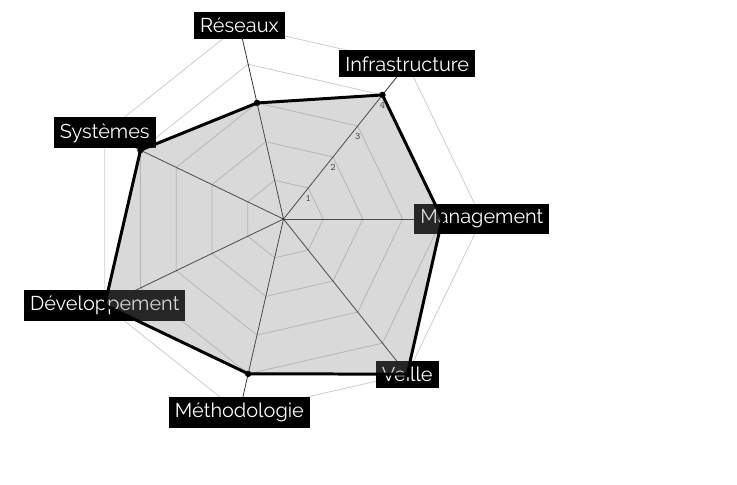
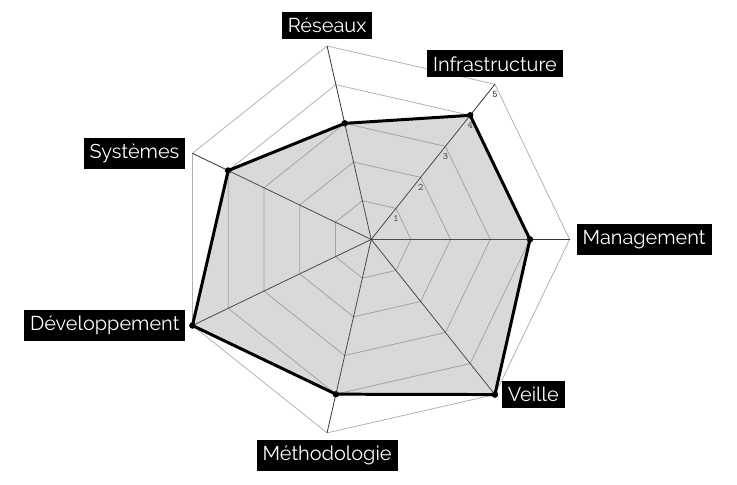
Before and after one commit to eburghar/l3charts, a LaTeX document (kiviat2.tex): part of the page, cut so that both start at the same text. Compiled offline with XeLaTeX.

Commit message:
feat: environment for dims

```diff
--- a/kiviat2.tex
+++ b/kiviat2.tex
@@ -6,70 +6,151 @@
 
 \usetikzlibrary{shapes}
 
-% \renewcommand*\familydefault{\ttdefault}% Force the monospace version of any font used
+\renewcommand*\familydefault{\sfdefault}% Force the sansserif version of any font used
 
 \ExplSyntaxOn
-\NewDocumentEnvironment {kiviatchart} {m O{3.5cm} O{3.5cm} O{5}} {
-	\clist_set:Nn \l_labels_clist {#1}
-	\tl_set:Nx \labels {\clist_use:Nn \l_labels_clist {,}}
-	\tl_set:Nx \D {\clist_count:N \l_labels_clist}% number of dimensions (config option)
-	\tl_set:Nn \R {#2}% maximal diagram radius (config option)
-	\tl_set:Nn \L {#3}% radius to put dimension labels (config option)
-	\tl_set:Nn \U {#4}% number of scale units (config option)
-	\tl_set:Nx \A {360/\D}% calculated angle between dimension axes
+\makeatletter % to access latex2e variables
 
-	\NewDocumentEnvironment {set} {} {
-		\seq_new:N \l_values_seq
-		\RenewDocumentCommand \value {m} {
-			\seq_put_right:Nn \l_values_seq {####1}
-		}
-	}{
-		\tl_set:Nx \values {\seq_use:Nn \l_values_seq {,}}
-		\seq_get_left:NN \l_values_seq \firstval
 
-		\foreach \v [count=\i from 1] in \values {
-			\node at (D\i-\v) [fill,circle,draw,inner\c_space_tl sep=1pt] {};
-		}
+\NewDocumentEnvironment {kiviatchart} {o} {
+    \prop_new:N \l_chartoptions_prop
+    \clist_new:N \l_chartoptions_clist
+    \keys_define:nn {kiviatchart} {
+        radius        .tl_set:N  = \R, % maximal diagram radius
+        labels-radius .tl_set:N  = \L, % radius to put dimension labels
+        units         .tl_set:N  = \U, % number of scale units
+        % forward all other options to tikzpicture
+        unknown .code:n = {\prop_put:Nxx \l_chartoptions_prop {\l_keys_key_str} {##1}}
+    }
+    \keys_set:nn {kiviatchart} {radius=3.5cm, labels-radius=3.5cm, units=5}
+    \IfValueT {#1} {\keys_set:nn {kiviatchart} {#1}}
+    % turn the prop to a clist
+    \prop_map_inline:Nn \l_chartoptions_prop {
+        \clist_put_right:Nn \l_chartoptions_clist {##1=##2}
+    }
+    % turn the clist back to a str
+	\str_set:Nx \l_chartoptions_str {[\clist_use:Nn \l_chartoptions_clist {,}]}
+	\str_show:N \l_chartoptions_str
 
-		\draw [color=black,line\c_space_tl width=1.5pt,opacity=1,fill\c_space_tl opacity=0.3,fill=gray] (D1-\firstval) \foreach \v [count=\i from 1] in \values {-- (D\i-\v)} -- cycle;
+	% Command to set dimentions and values
+	\RenewDocumentCommand \value {om} {
+		% when used inside set environment
+		\tl_if_eq:NnTF \@currenvir {set} {
+    		% add new value
+			\seq_put_right:Nn \l_values_seq {##2}
+		} {}
+		% when used inside dims environment
+		\tl_if_eq:NnTF \@currenvir {dims} {
+    		% add new dimension with its options
+			\seq_put_right:Nn \l_labeloptions_seq {##1}
+			\seq_put_right:Nn \l_labels_seq {##2}
+		} {}
 	}
 
-	\begin{tikzpicture}[scale=1]
+	% Environment for defining dimensions
+	\NewDocumentEnvironment {dims} {o} {
+        \keys_define:nn {kiviatchart_dims} {
+            dim-options  .code:n = {\str_set:Nn \l_dimoptions_str {[####1]}}, % options for dimensions axises
+            unit-options .code:n = {\str_set:Nn \l_unitoptions_str {[####1]}}, % options for unit polygones
+        }
+        % set default options
+        \keys_set:nn {kiviatchart_dims} {dim-options={opacity=0.8}, unit-options={opacity=0.3}}
+        % override with given options if any
+        \IfValueT {##1} {\keys_set:nn {kiviatchart_dims} {##1}}
+
+    	% setup sequences at the start of environment
+		\seq_new:N \l_labels_seq
+		\seq_new:N \l_labeloptions_seq
+	} {
+    	% now that we have all the dimensions we can draw the picture
+		\tl_set:Nx \labels {\seq_use:Nn \l_labels_seq {,}}% , separated list of dimensions
+		\tl_set:Nx \D {\seq_count:N \l_labels_seq}% number of dimensions
+		\tl_set:Nx \A {360/\D}% calculated angle between dimension axes
+
 		\path (0\c_colon_str 0cm) coordinate (O);% define coordinate for origin
 
-		% draw the spiderweb
+		% draw the dimensions axises
 		\foreach \X in {1,...,\D} {
-				\draw[opacity=0.8] (\X*\A \c_colon_str 0) -- (\X*\A \c_colon_str \R);
+				\draw \l_dimoptions_str (\X*\A \c_colon_str 0) -- (\X*\A \c_colon_str \R);
 			}
 
 		\foreach \Y in {0,...,\U}{
-				% dimensions axes
+				% setup values positions
 				\foreach \X in {1,...,\D}{
 						\path (\X*\A \c_colon_str \Y*\R/\U) coordinate (D\X-\Y);
 						% \fill (D\X-\Y) circle (1pt); % intersection points on the web
 					}
 				% units polygones
-				\draw[opacity=0.2] (0 \c_colon_str \Y*\R/\U) \foreach \X in {1,...,\D}{
+				\draw \l_unitoptions_str (0 \c_colon_str \Y*\R/\U) \foreach \X in {1,...,\D}{
 						-- (\X*\A \c_colon_str \Y*\R/\U)
 					} -- cycle;
 			}
 
 		% units labels
 		\foreach \Y in {1,...,\U}{
-				\node[opacity=0.8,below] at (D1-\Y) {\tt\tiny\Y};
+				\node [opacity=0.8,below] at (D1-\Y) {\tt\tiny\Y};
 			}
 
 		% define labels for each dimension axis (names config option)
 		\foreach \l [count=\i from 1] in \labels {
-			\path (\i*\A \c_colon_str \L) node {\colorbox{black}{\textcolor{white}{\l}}};
+			\tl_set:Nx \l_tmpa_tl {\seq_item:Nn \l_labeloptions_seq {\i}}
+			\path (\i*\A \c_colon_str \L) node [\l_tmpa_tl] {\colorbox{black}{\textcolor{white}{\l}}};
 		}
-} {
+	}
+
+	% environment for values set
+	\NewDocumentEnvironment {set} {o} {
+		\seq_new:N \l_values_seq % store the values of a set
+    	\prop_new:N \l_setoptions_prop % prop to store keyval options
+        \clist_new:N \l_setoptions_clist % clist to get prop back to keyval str
+        \keys_define:nn {kiviatchart_set} {
+            % forward all options to tikz
+            unknown .code:n = {\prop_put:Nxx \l_setoptions_prop {\l_keys_key_str} {####1}}
+        }
+        % set default options
+        \exp_args:Nnx \keys_set:nn {kiviatchart_set} {color=black,line\c_space_tl width=1.5pt,opacity=1,fill\c_space_tl opacity=0.3,fill=gray}
+        % override with given options if any
+        \IfValueT {##1} {\keys_set:nn {kiviatchart_set} {##1}}
+        % turn the prop to a clist
+        \prop_map_inline:Nn \l_setoptions_prop {
+            \clist_put_right:Nn \l_setoptions_clist {####1=####2}
+        }
+        % turn the clist back to a str
+		\str_set:Nx \l_setoptions_str {[\clist_use:Nn \l_setoptions_clist {,}]}
+
+	}{
+    	% now that we have all the values, we can draw the points and the polygones
+		\tl_set:Nx \values {\seq_use:Nn \l_values_seq {,}}
+		\seq_get_left:NN \l_values_seq \firstval
+
+		% dots on the dim axis
+		\foreach \v [count=\i from 1] in \values {
+			\node at (D\i-\v) [fill,circle,draw,inner\c_space_tl sep=1pt] {};
+		}
+
+		% polygone formed by values on dim axis
+		\draw \l_setoptions_str (D1-\firstval) \foreach \v [count=\i from 1] in \values {-- (D\i-\v)} -- cycle;
+	}
+
+	% start a picture
+	\exp_last_unbraced:Nno \begin {tikzpicture} {\l_chartoptions_str}
+}{
+    % close the picture
 	\end{tikzpicture}
 }
 \ExplSyntaxOff
 
 \begin{document}
-\begin{kiviatchart}{Infrastructure,Réseaux,Systèmes,Développement,Méthodologie,Veille,Management}
+\begin{kiviatchart}[scale=1]
+	\begin{dims}
+		\value[above]{Infrastructure}
+		\value[above]{Réseaux}
+		\value[left]{Systèmes}
+		\value[left]{Développement}
+		\value[below]{Méthodologie}
+		\value[right]{Veille}
+		\value[right]{Management}
+	\end{dims}
 	\begin{set}
 		\value{4}
 		\value{3}
```
